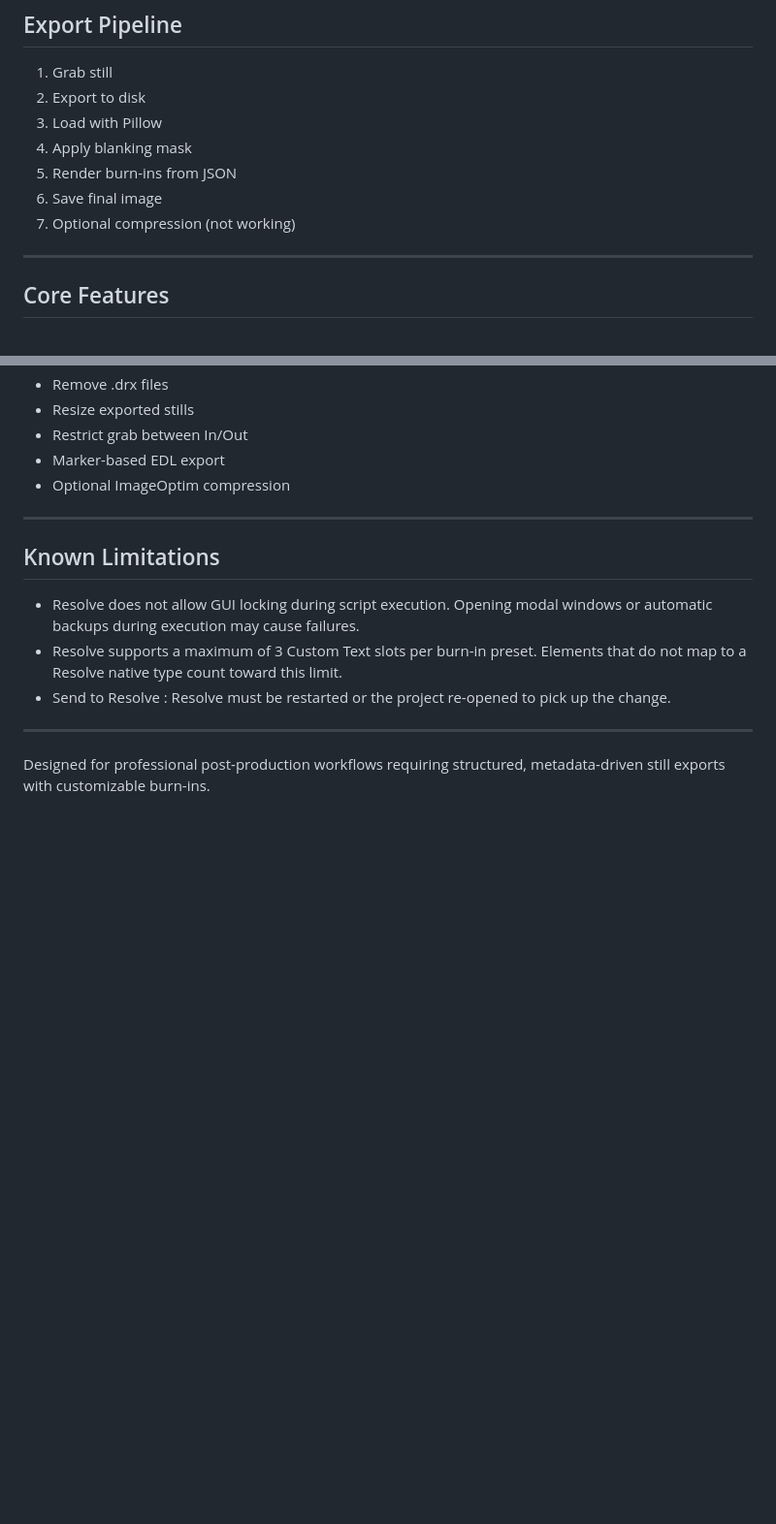
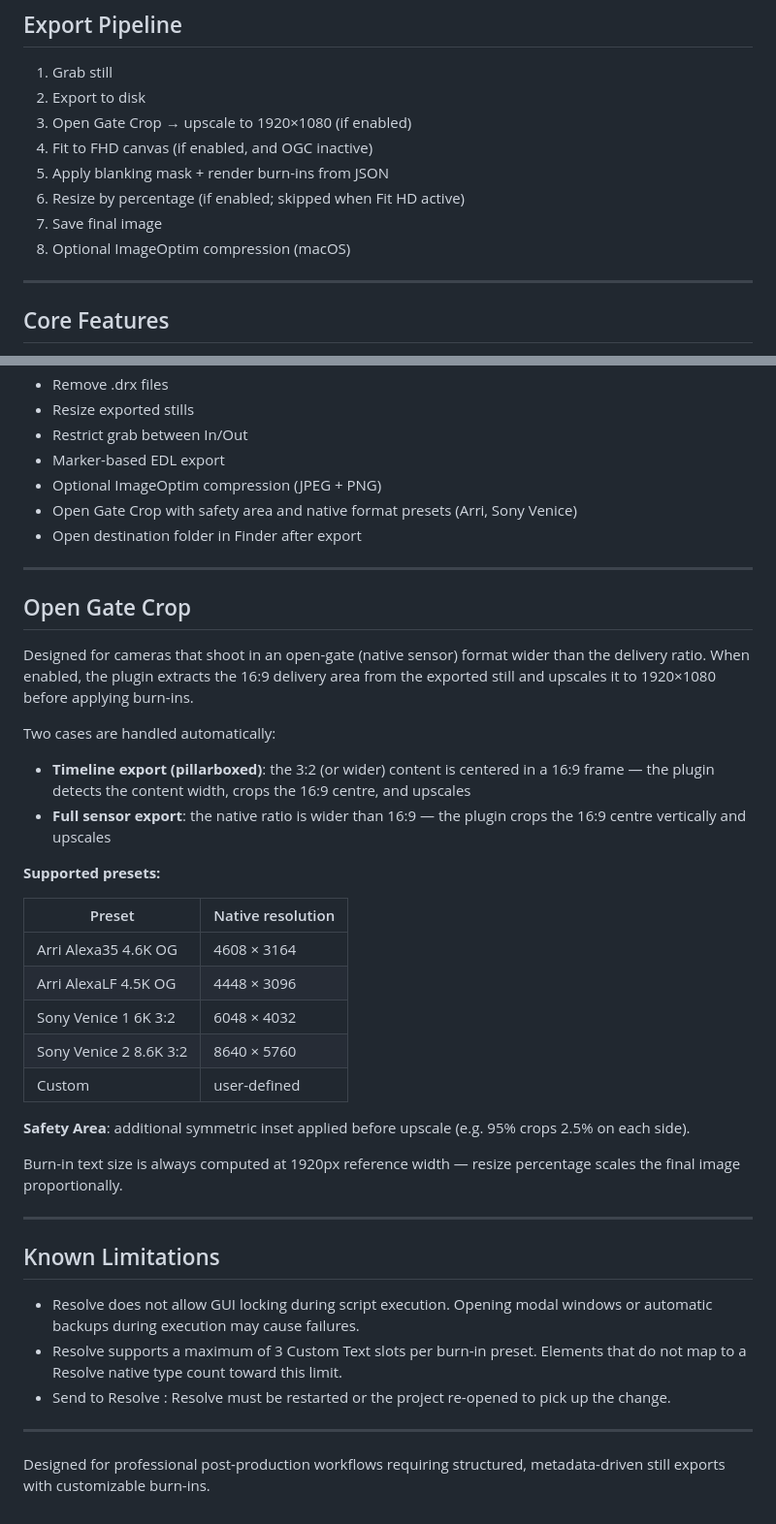
Before and after one commit to AssoDIT/DaVinici-Resolve-Stills-Markers, a Markdown page: README.md, 2 parts joined by grey strips. Shown at 97% size. Rendered like a GitHub page; blank space fills up the shorter version.

```diff
--- a/README.md
+++ b/README.md
@@ -310,11 +313,12 @@ Mask opacity is respected during export.
 
 1. Grab still
 2. Export to disk
-3. Load with Pillow
-4. Apply blanking mask
-5. Render burn-ins from JSON
-6. Save final image
-7. Optional compression (not working)
+3. Open Gate Crop → upscale to 1920×1080 (if enabled)
+4. Fit to FHD canvas (if enabled, and OGC inactive)
+5. Apply blanking mask + render burn-ins from JSON
+6. Resize by percentage (if enabled; skipped when Fit HD active)
+7. Save final image
+8. Optional ImageOptim compression (macOS)
 
 ---
 
@@ -340,7 +344,33 @@ Mask opacity is respected during export.
 - Resize exported stills
 - Restrict grab between In/Out
 - Marker-based EDL export
-- Optional ImageOptim compression
+- Optional ImageOptim compression (JPEG + PNG)
+- Open Gate Crop with safety area and native format presets (Arri, Sony Venice)
+- Open destination folder in Finder after export
+
+---
+
+## Open Gate Crop
+
+Designed for cameras that shoot in an open-gate (native sensor) format wider than the delivery ratio. When enabled, the plugin extracts the 16:9 delivery area from the exported still and upscales it to 1920×1080 before applying burn-ins.
+
+Two cases are handled automatically:
+- **Timeline export (pillarboxed)**: the 3:2 (or wider) content is centered in a 16:9 frame — the plugin detects the content width, crops the 16:9 centre, and upscales
+- **Full sensor export**: the native ratio is wider than 16:9 — the plugin crops the 16:9 centre vertically and upscales
+
+**Supported presets:**
+
+| Preset | Native resolution |
+|---|---|
+| Arri Alexa35 4.6K OG | 4608 × 3164 |
+| Arri AlexaLF 4.5K OG | 4448 × 3096 |
+| Sony Venice 1 6K 3:2 | 6048 × 4032 |
+| Sony Venice 2 8.6K 3:2 | 8640 × 5760 |
+| Custom | user-defined |
+
+**Safety Area**: additional symmetric inset applied before upscale (e.g. 95% crops 2.5% on each side).
+
+Burn-in text size is always computed at 1920px reference width — resize percentage scales the final image proportionally.
 
 ---
 
```
Also changed, not shown: other parts of README.md (+5 -2 lines).
